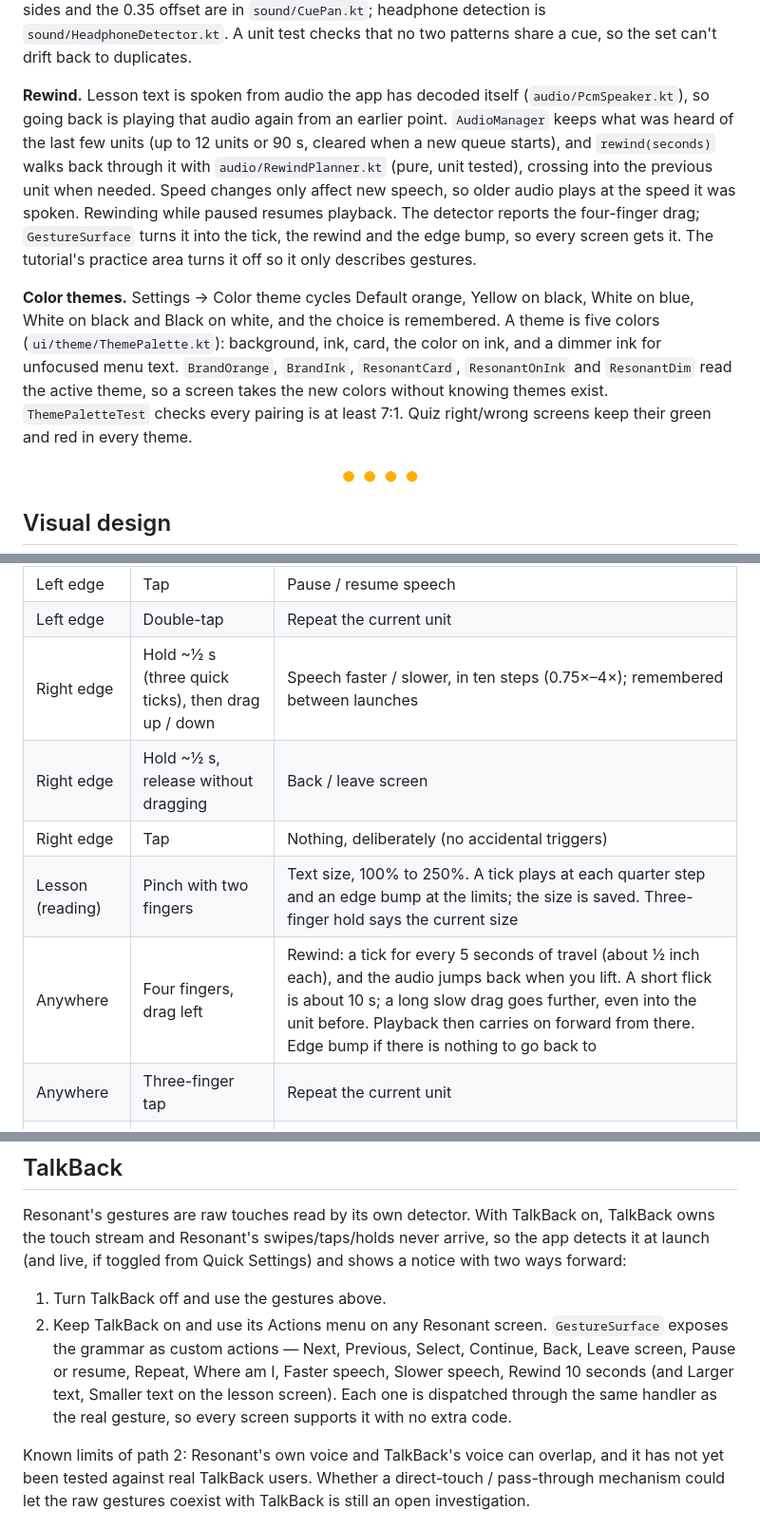
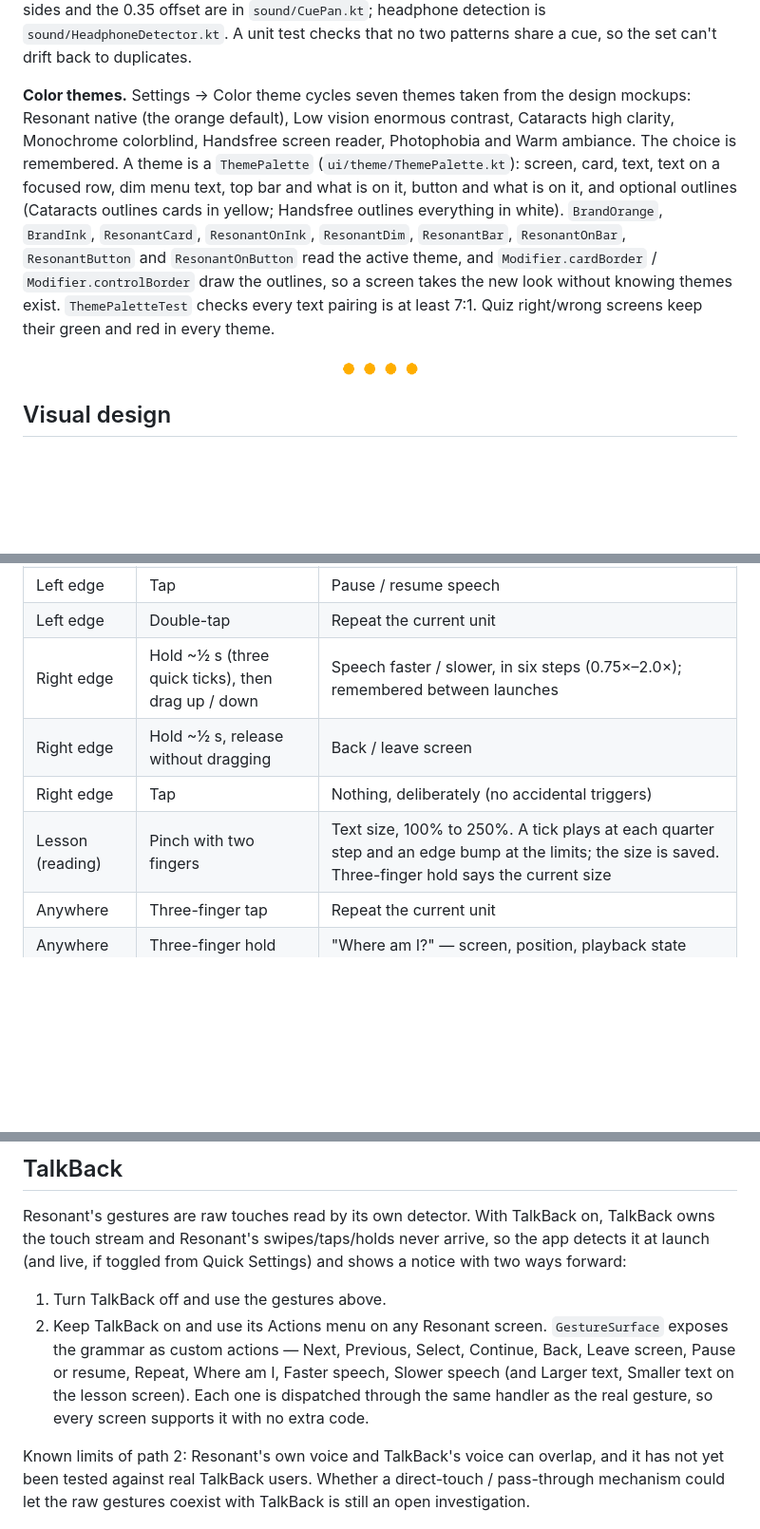
Before and after one commit to alekslime/Resonant-AI, a Markdown page: README.md, 3 parts joined by grey strips. Shown at 95% size. Rendered like a GitHub page; folded sections open; blank space fills up the shorter version.

Commit message:
docs: seven color themes

```diff
--- a/README.md
+++ b/README.md
@@ -160,9 +160,7 @@ Holds are decided by a real timeout, not by waiting for the next pointer event (
 
 **Sound cues.** Every haptic pattern also has a short tone (`SoundCues.specs`), played by `SoundCueManager` because `HapticManager.play` calls it — so no screen knows sound exists, and a screen that buzzes also sounds. Several patterns buzz almost alike (a 50 ms pulse is both "next" and "confirm"); their tones do not: direction is pitch contour (rising = forward / faster / correct, falling = back / slower / wrong), quiz options are 1–4 beeps, and the repeating Chat "thinking" tick is much quieter than the rest. Tones are generated in code (no audio files), kept above 300 Hz because phone speakers can't reproduce lower notes, and follow the media volume like speech does. They are silent while the app is off-screen. Toggle them in Settings → Sound cues (on by default, remembered). With headphones connected (wired, USB or Bluetooth, and Android's Mono audio off) every cue also sits a little to one side, so it is not heard as part of the voice: back, slower and wrong on the left, everything else on the right, the far ear at 65% rather than silent so a single earbud still hears them all. Speech is never moved. On the phone speaker nothing is panned. The sides and the 0.35 offset are in `sound/CuePan.kt`; headphone detection is `sound/HeadphoneDetector.kt`. A unit test checks that no two patterns share a cue, so the set can't drift back to duplicates.
 
-**Rewind.** Lesson text is spoken from audio the app has decoded itself (`audio/PcmSpeaker.kt`), so going back is playing that audio again from an earlier point. `AudioManager` keeps what was heard of the last few units (up to 12 units or 90 s, cleared when a new queue starts), and `rewind(seconds)` walks back through it with `audio/RewindPlanner.kt` (pure, unit tested), crossing into the previous unit when needed. Speed changes only affect new speech, so older audio plays at the speed it was spoken. Rewinding while paused resumes playback. The detector reports the four-finger drag; `GestureSurface` turns it into the tick, the rewind and the edge bump, so every screen gets it. The tutorial's practice area turns it off so it only describes gestures.
-
-**Color themes.** Settings → Color theme cycles Default orange, Yellow on black, White on blue, White on black and Black on white, and the choice is remembered. A theme is five colors (`ui/theme/ThemePalette.kt`): background, ink, card, the color on ink, and a dimmer ink for unfocused menu text. `BrandOrange`, `BrandInk`, `ResonantCard`, `ResonantOnInk` and `ResonantDim` read the active theme, so a screen takes the new colors without knowing themes exist. `ThemePaletteTest` checks every pairing is at least 7:1. Quiz right/wrong screens keep their green and red in every theme.
+**Color themes.** Settings → Color theme cycles seven themes taken from the design mockups: Resonant native (the orange default), Low vision enormous contrast, Cataracts high clarity, Monochrome colorblind, Handsfree screen reader, Photophobia and Warm ambiance. The choice is remembered. A theme is a `ThemePalette` (`ui/theme/ThemePalette.kt`): screen, card, text, text on a focused row, dim menu text, top bar and what is on it, button and what is on it, and optional outlines (Cataracts outlines cards in yellow; Handsfree outlines everything in white). `BrandOrange`, `BrandInk`, `ResonantCard`, `ResonantOnInk`, `ResonantDim`, `ResonantBar`, `ResonantOnBar`, `ResonantButton` and `ResonantOnButton` read the active theme, and `Modifier.cardBorder` / `Modifier.controlBorder` draw the outlines, so a screen takes the new look without knowing themes exist. `ThemePaletteTest` checks every text pairing is at least 7:1. Quiz right/wrong screens keep their green and red in every theme.
 
 </details>
 
@@ -217,11 +215,10 @@ Almost the same on every screen (the two swipe rows below differ by screen, as n
 | Center | Tap | Select / confirm (Chat: ask a question, or cancel while thinking) |
 | Left edge | Tap | Pause / resume speech |
 | Left edge | Double-tap | Repeat the current unit |
-| Right edge | Hold ~½ s (three quick ticks), then drag up / down | Speech faster / slower, in ten steps (0.75×–4×); remembered between launches |
+| Right edge | Hold ~½ s (three quick ticks), then drag up / down | Speech faster / slower, in six steps (0.75×–2.0×); remembered between launches |
 | Right edge | Hold ~½ s, release without dragging | Back / leave screen |
 | Right edge | Tap | Nothing, deliberately (no accidental triggers) |
 | Lesson (reading) | Pinch with two fingers | Text size, 100% to 250%. A tick plays at each quarter step and an edge bump at the limits; the size is saved. Three-finger hold says the current size |
-| Anywhere | Four fingers, drag left | Rewind: a tick for every 5 seconds of travel (about ½ inch each), and the audio jumps back when you lift. A short flick is about 10 s; a long slow drag goes further, even into the unit before. Playback then carries on forward from there. Edge bump if there is nothing to go back to |
 | Anywhere | Three-finger tap | Repeat the current unit |
 | Anywhere | Three-finger hold | "Where am I?" — screen, position, playback state |
 
@@ -242,7 +239,7 @@ The Debug screen (Settings → Debug Mode) mirrors live state — screen, semant
 Resonant's gestures are raw touches read by its own detector. With TalkBack on, TalkBack owns the touch stream and Resonant's swipes/taps/holds never arrive, so the app detects it at launch (and live, if toggled from Quick Settings) and shows a notice with two ways forward:
 
 1. Turn TalkBack off and use the gestures above.
-2. Keep TalkBack on and use its Actions menu on any Resonant screen. `GestureSurface` exposes the grammar as custom actions — Next, Previous, Select, Continue, Back, Leave screen, Pause or resume, Repeat, Where am I, Faster speech, Slower speech, Rewind 10 seconds (and Larger text, Smaller text on the lesson screen). Each one is dispatched through the same handler as the real gesture, so every screen supports it with no extra code.
+2. Keep TalkBack on and use its Actions menu on any Resonant screen. `GestureSurface` exposes the grammar as custom actions — Next, Previous, Select, Continue, Back, Leave screen, Pause or resume, Repeat, Where am I, Faster speech, Slower speech (and Larger text, Smaller text on the lesson screen). Each one is dispatched through the same handler as the real gesture, so every screen supports it with no extra code.
 
 Known limits of path 2: Resonant's own voice and TalkBack's voice can overlap, and it has not yet been tested against real TalkBack users. Whether a direct-touch / pass-through mechanism could let the raw gestures coexist with TalkBack is still an open investigation.
 
```
